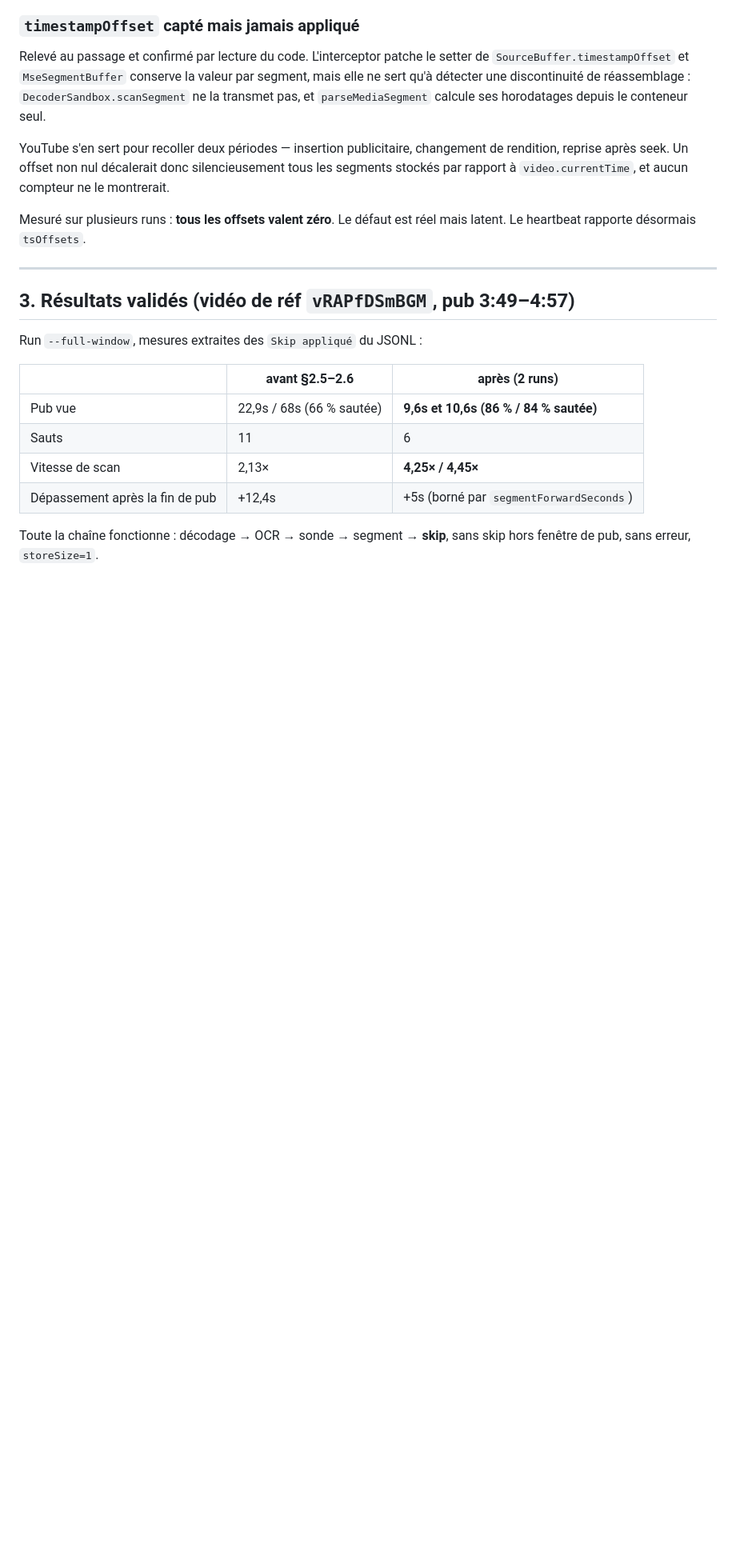
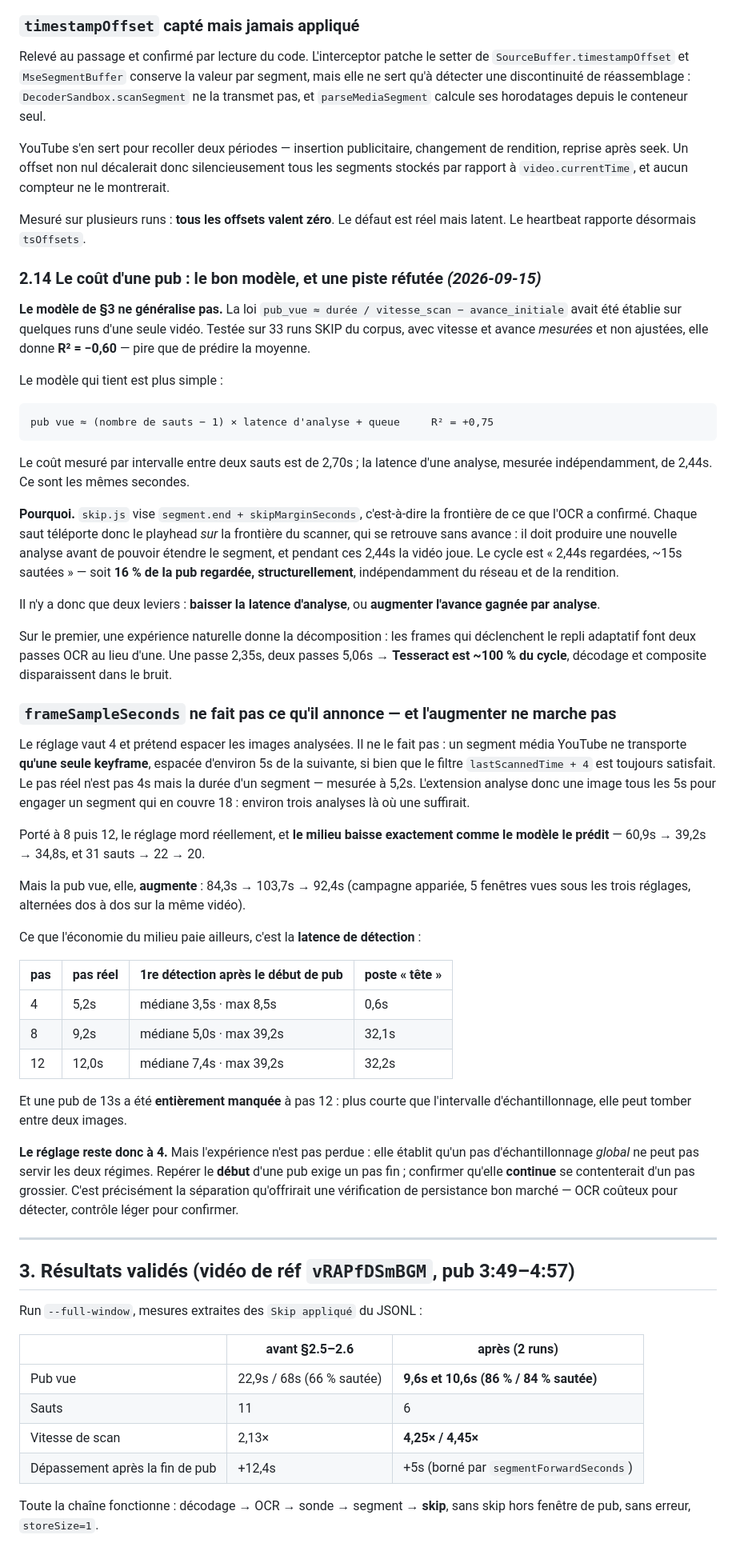
Before and after one commit to 4cvvq6svjp-png/no_add_extension, a Markdown page: DEV-NOTES.md, the part around one of its changes. Shown at 80% size. Rendered like a GitHub page; blank space fills up the shorter version.

Commit message:
Le bon modèle de coût, et une piste séduisante qui ne marche pas
La loi de §3 (pub_vue = durée/vitesse − avance) ne généralise pas : testée sur
33 runs du corpus avec vitesse et avance mesurées, R² = -0,60. Elle avait été
établie sur une seule vidéo. §3 est annoté en conséquence.

Le modèle qui tient : pub_vue = (sauts − 1) × latence d'analyse + queue,
R² = +0,75. Le coût par intervalle entre deux sauts est de 2,70s, la latence
d'une analyse de 2,44s — les mêmes secondes. La cause est dans skip.js : le
saut vise la frontière de ce que l'OCR a confirmé, donc chaque saut téléporte
le playhead sur cette frontière et le scanner repart sans avance.

D'où une piste qui semblait évidente : frameSampleSeconds ne mord pas (un
segment YouTube ne porte qu'une keyframe, le filtre est toujours satisfait), on
analyse une image tous les 5s pour couvrir 18s, donc il suffirait de
l'augmenter.

Campagne appariée sur 10 vidéos × pas 4/8/12, alternés dos à dos. Le milieu
baisse exactement comme prévu (60,9s → 34,8s, 31 sauts → 20) — et la pub vue
AUGMENTE (84,3s → 92,4s), parce que la détection du début de pub se dégrade :
première détection à 3,5s de médiane contre 7,4s, et jusqu'à 39s. Une pub de
13s a même été manquée entièrement, plus courte que l'intervalle.

Le réglage reste à 4. Ce que l'expérience établit, c'est qu'un pas global ne
peut pas servir les deux régimes : détecter le début veut du fin, confirmer la
suite se contenterait du grossier.

Co-Authored-By: Claude Opus 5 <noreply@anthropic.com>

````diff
--- a/DEV-NOTES.md
+++ b/DEV-NOTES.md
@@ -680,6 +680,71 @@ aucun compteur ne le montrerait.
 Mesuré sur plusieurs runs : **tous les offsets valent zéro**. Le défaut est réel
 mais latent. Le heartbeat rapporte désormais `tsOffsets`.
 
+### 2.14 Le coût d'une pub : le bon modèle, et une piste réfutée *(2026-09-15)*
+
+**Le modèle de §3 ne généralise pas.** La loi `pub_vue ≈ durée / vitesse_scan −
+avance_initiale` avait été établie sur quelques runs d'une seule vidéo. Testée
+sur 33 runs SKIP du corpus, avec vitesse et avance *mesurées* et non ajustées,
+elle donne **R² = −0,60** — pire que de prédire la moyenne.
+
+Le modèle qui tient est plus simple :
+
+```
+pub vue ≈ (nombre de sauts − 1) × latence d'analyse + queue     R² = +0,75
+```
+
+Le coût mesuré par intervalle entre deux sauts est de 2,70s ; la latence d'une
+analyse, mesurée indépendamment, de 2,44s. Ce sont les mêmes secondes.
+
+**Pourquoi.** `skip.js` vise `segment.end + skipMarginSeconds`, c'est-à-dire la
+frontière de ce que l'OCR a confirmé. Chaque saut téléporte donc le playhead
+*sur* la frontière du scanner, qui se retrouve sans avance : il doit produire
+une nouvelle analyse avant de pouvoir étendre le segment, et pendant ces 2,44s
+la vidéo joue. Le cycle est « 2,44s regardées, ~15s sautées » — soit **16 % de
+la pub regardée, structurellement**, indépendamment du réseau et de la
+rendition.
+
+Il n'y a donc que deux leviers : **baisser la latence d'analyse**, ou
+**augmenter l'avance gagnée par analyse**.
+
+Sur le premier, une expérience naturelle donne la décomposition : les frames qui
+déclenchent le repli adaptatif font deux passes OCR au lieu d'une. Une passe
+2,35s, deux passes 5,06s → **Tesseract est ~100 % du cycle**, décodage et
+composite disparaissent dans le bruit.
+
+### `frameSampleSeconds` ne fait pas ce qu'il annonce — et l'augmenter ne marche pas
+
+Le réglage vaut 4 et prétend espacer les images analysées. Il ne le fait pas :
+un segment média YouTube ne transporte **qu'une seule keyframe**, espacée d'environ
+5s de la suivante, si bien que le filtre `lastScannedTime + 4` est toujours
+satisfait. Le pas réel n'est pas 4s mais la durée d'un segment — mesurée à 5,2s.
+L'extension analyse donc une image tous les 5s pour engager un segment qui en
+couvre 18 : environ trois analyses là où une suffirait.
+
+Porté à 8 puis 12, le réglage mord réellement, et **le milieu baisse exactement
+comme le modèle le prédit** — 60,9s → 39,2s → 34,8s, et 31 sauts → 22 → 20.
+
+Mais la pub vue, elle, **augmente** : 84,3s → 103,7s → 92,4s (campagne appariée,
+5 fenêtres vues sous les trois réglages, alternées dos à dos sur la même vidéo).
+
+Ce que l'économie du milieu paie ailleurs, c'est la **latence de détection** :
+
+| pas | pas réel | 1re détection après le début de pub | poste « tête » |
+|---|---|---|---|
+| 4 | 5,2s | médiane 3,5s · max 8,5s | 0,6s |
+| 8 | 9,2s | médiane 5,0s · max 39,2s | 32,1s |
+| 12 | 12,0s | médiane 7,4s · max 39,2s | 32,2s |
+
+Et une pub de 13s a été **entièrement manquée** à pas 12 : plus courte que
+l'intervalle d'échantillonnage, elle peut tomber entre deux images.
+
+**Le réglage reste donc à 4.** Mais l'expérience n'est pas perdue : elle établit
+qu'un pas d'échantillonnage *global* ne peut pas servir les deux régimes. Repérer
+le **début** d'une pub exige un pas fin ; confirmer qu'elle **continue** se
+contenterait d'un pas grossier. C'est précisément la séparation qu'offrirait une
+vérification de persistance bon marché — OCR coûteux pour détecter, contrôle
+léger pour confirmer.
+
 ---
 
 ## 3. Résultats validés (vidéo de réf `vRAPfDSmBGM`, pub 3:49–4:57)
````
Also changed, not shown: other parts of DEV-NOTES.md (+4 -1 lines).
